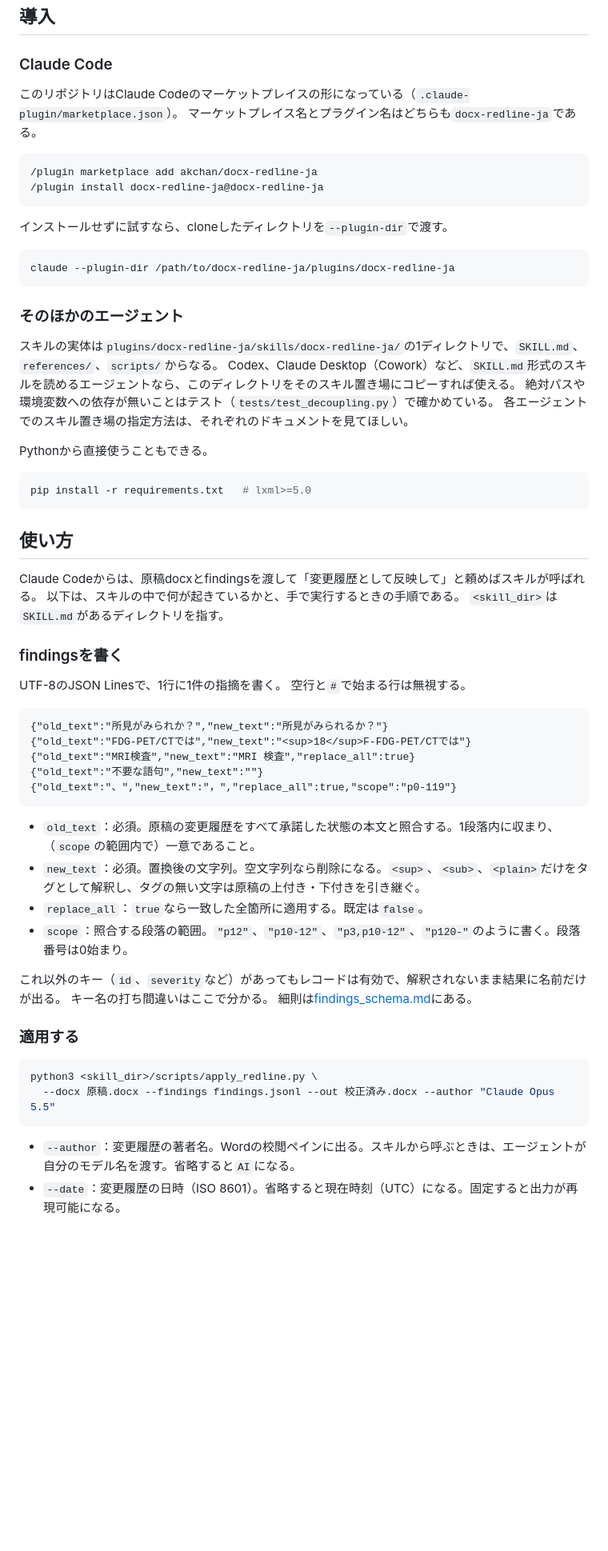
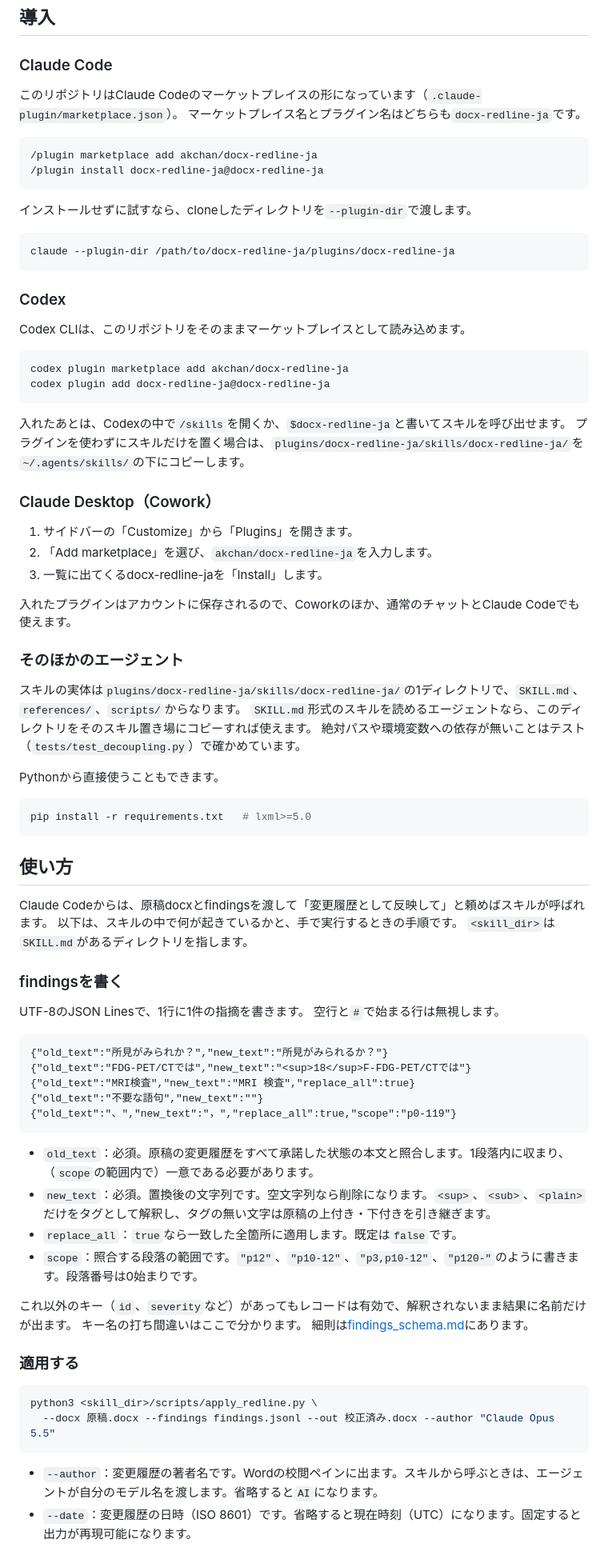
Before and after one commit to akchan/docx-redline-ja, a Markdown page: README.md, the part around one of its changes. Shown at 80% size. Drawn GitHub-style; blank space fills up the shorter version.

````diff
--- a/README.md
+++ b/README.md
@@ -35,28 +60,47 @@ Claude Codeのプラグインとして配布している。
 
 ### Claude Code
 
-このリポジトリはClaude Codeのマーケットプレイスの形になっている（`.claude-plugin/marketplace.json`）。
-マーケットプレイス名とプラグイン名はどちらも`docx-redline-ja`である。
+このリポジトリはClaude Codeのマーケットプレイスの形になっています（`.claude-plugin/marketplace.json`）。
+マーケットプレイス名とプラグイン名はどちらも`docx-redline-ja`です。
 
 ```
 /plugin marketplace add akchan/docx-redline-ja
 /plugin install docx-redline-ja@docx-redline-ja
 ```
 
-インストールせずに試すなら、cloneしたディレクトリを`--plugin-dir`で渡す。
+インストールせずに試すなら、cloneしたディレクトリを`--plugin-dir`で渡します。
 
 ```bash
 claude --plugin-dir /path/to/docx-redline-ja/plugins/docx-redline-ja
 ```
 
+### Codex
+
+Codex CLIは、このリポジトリをそのままマーケットプレイスとして読み込めます。
+
+```sh
+codex plugin marketplace add akchan/docx-redline-ja
+codex plugin add docx-redline-ja@docx-redline-ja
+```
+
+入れたあとは、Codexの中で`/skills`を開くか、`$docx-redline-ja`と書いてスキルを呼び出せます。
+プラグインを使わずにスキルだけを置く場合は、`plugins/docx-redline-ja/skills/docx-redline-ja/`を`~/.agents/skills/`の下にコピーします。
+
+### Claude Desktop（Cowork）
+
+1. サイドバーの「Customize」から「Plugins」を開きます。
+2. 「Add marketplace」を選び、`akchan/docx-redline-ja`を入力します。
+3. 一覧に出てくるdocx-redline-jaを「Install」します。
+
+入れたプラグインはアカウントに保存されるので、Coworkのほか、通常のチャットとClaude Codeでも使えます。
+
 ### そのほかのエージェント
 
-スキルの実体は`plugins/docx-redline-ja/skills/docx-redline-ja/`の1ディレクトリで、`SKILL.md`、`references/`、`scripts/`からなる。
-Codex、Claude Desktop（Cowork）など、`SKILL.md`形式のスキルを読めるエージェントなら、このディレクトリをそのスキル置き場にコピーすれば使える。
-絶対パスや環境変数への依存が無いことはテスト（`tests/test_decoupling.py`）で確かめている。
-各エージェントでのスキル置き場の指定方法は、それぞれのドキュメントを見てほしい。
+スキルの実体は`plugins/docx-redline-ja/skills/docx-redline-ja/`の1ディレクトリで、`SKILL.md`、`references/`、`scripts/`からなります。
+`SKILL.md`形式のスキルを読めるエージェントなら、このディレクトリをそのスキル置き場にコピーすれば使えます。
+絶対パスや環境変数への依存が無いことはテスト（`tests/test_decoupling.py`）で確かめています。
 
-Pythonから直接使うこともできる。
+Pythonから直接使うこともできます。
 
 ```bash
 pip install -r requirements.txt   # lxml>=5.0
@@ -64,14 +108,14 @@ pip install -r requirements.txt   # lxml>=5.0
 
 ## 使い方
 
-Claude Codeからは、原稿docxとfindingsを渡して「変更履歴として反映して」と頼めばスキルが呼ばれる。
-以下は、スキルの中で何が起きているかと、手で実行するときの手順である。
-`<skill_dir>`は`SKILL.md`があるディレクトリを指す。
+Claude Codeからは、原稿docxとfindingsを渡して「変更履歴として反映して」と頼めばスキルが呼ばれます。
+以下は、スキルの中で何が起きているかと、手で実行するときの手順です。
+`<skill_dir>`は`SKILL.md`があるディレクトリを指します。
 
 ### findingsを書く
 
-UTF-8のJSON Linesで、1行に1件の指摘を書く。
-空行と`#`で始まる行は無視する。
+UTF-8のJSON Linesで、1行に1件の指摘を書きます。
+空行と`#`で始まる行は無視します。
 
 ```jsonl
 {"old_text":"所見がみられか？","new_text":"所見がみられるか？"}
@@ -81,14 +125,14 @@ UTF-8のJSON Linesで、1行に1件の指摘を書く。
 {"old_text":"、","new_text":"，","replace_all":true,"scope":"p0-119"}
 ```
 
-- `old_text`：必須。原稿の変更履歴をすべて承諾した状態の本文と照合する。1段落内に収まり、（`scope`の範囲内で）一意であること。
-- `new_text`：必須。置換後の文字列。空文字列なら削除になる。`<sup>`、`<sub>`、`<plain>`だけをタグとして解釈し、タグの無い文字は原稿の上付き・下付きを引き継ぐ。
-- `replace_all`：`true`なら一致した全箇所に適用する。既定は`false`。
-- `scope`：照合する段落の範囲。`"p12"`、`"p10-12"`、`"p3,p10-12"`、`"p120-"`のように書く。段落番号は0始まり。
+- `old_text`：必須。原稿の変更履歴をすべて承諾した状態の本文と照合します。1段落内に収まり、（`scope`の範囲内で）一意である必要があります。
+- `new_text`：必須。置換後の文字列です。空文字列なら削除になります。`<sup>`、`<sub>`、`<plain>`だけをタグとして解釈し、タグの無い文字は原稿の上付き・下付きを引き継ぎます。
+- `replace_all`：`true`なら一致した全箇所に適用します。既定は`false`です。
+- `scope`：照合する段落の範囲です。`"p12"`、`"p10-12"`、`"p3,p10-12"`、`"p120-"`のように書きます。段落番号は0始まりです。
 
-これ以外のキー（`id`、`severity`など）があってもレコードは有効で、解釈されないまま結果に名前だけが出る。
-キー名の打ち間違いはここで分かる。
-細則は[findings_schema.md](plugins/docx-redline-ja/skills/docx-redline-ja/references/findings_schema.md)にある。
+これ以外のキー（`id`、`severity`など）があってもレコードは有効で、解釈されないまま結果に名前だけが出ます。
+キー名の打ち間違いはここで分かります。
+細則は[findings_schema.md](plugins/docx-redline-ja/skills/docx-redline-ja/references/findings_schema.md)にあります。
 
 ### 適用する
 
@@ -97,6 +141,6 @@ python3 <skill_dir>/scripts/apply_redline.py \
   --docx 原稿.docx --findings findings.jsonl --out 校正済み.docx --author "Claude Opus 5.5"
 ```
 
-- `--author`：変更履歴の著者名。Wordの校閲ペインに出る。スキルから呼ぶときは、エージェントが自分のモデル名を渡す。省略すると`AI`になる。
-- `--date`：変更履歴の日時（ISO 8601）。省略すると現在時刻（UTC）になる。固定すると出力が再現可能になる。
+- `--author`：変更履歴の著者名です。Wordの校閲ペインに出ます。スキルから呼ぶときは、エージェントが自分のモデル名を渡します。省略すると`AI`になります。
+- `--date`：変更履歴の日時（ISO 8601）です。省略すると現在時刻（UTC）になります。固定すると出力が再現可能になります。
 
````
Also changed, not shown: other parts of README.md (+88 -57 lines), README_en.md (+39 -6 lines), docs/example-en-dark.png (added), docs/example-en-light.png (added), docs/example-ja-dark.png (added), docs/example-ja-light.png (added), 1 other file.
